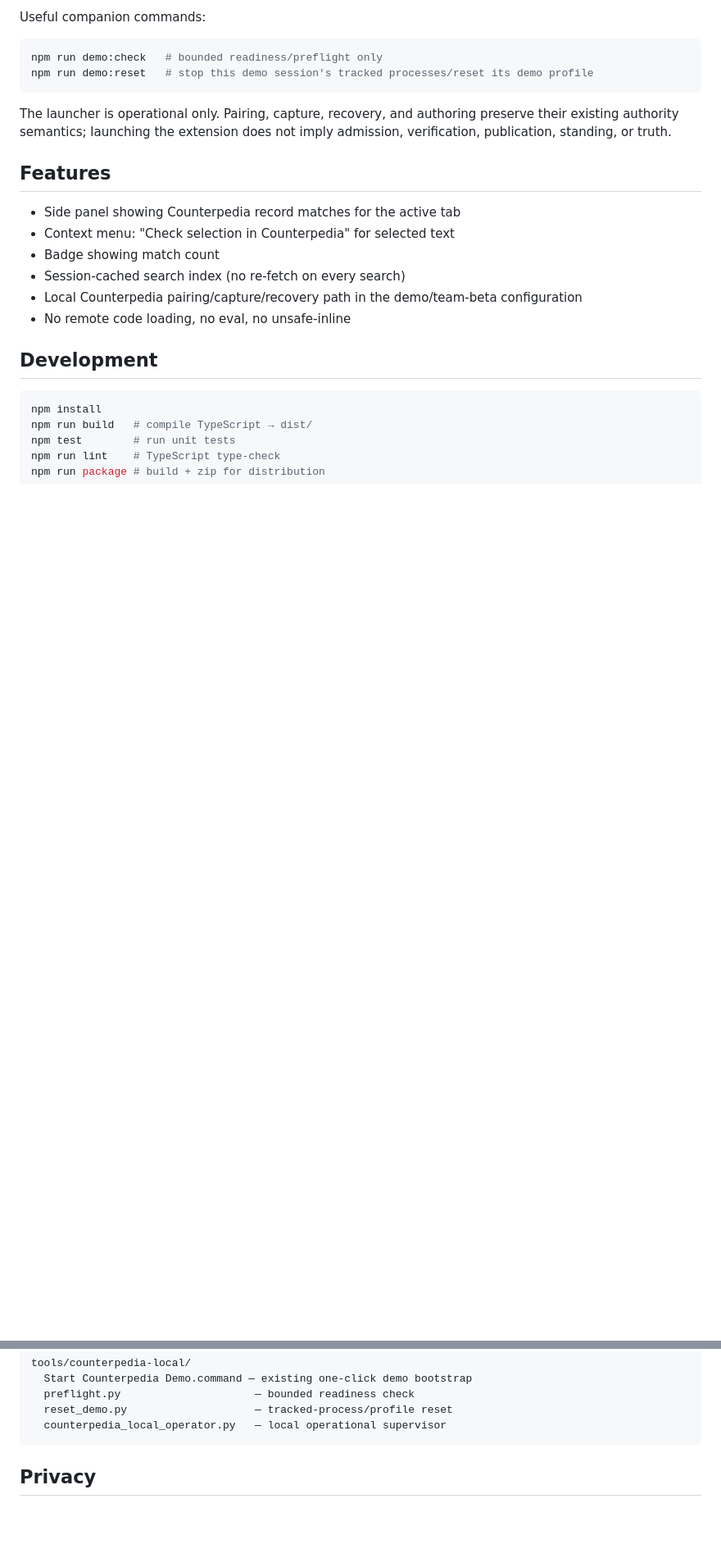
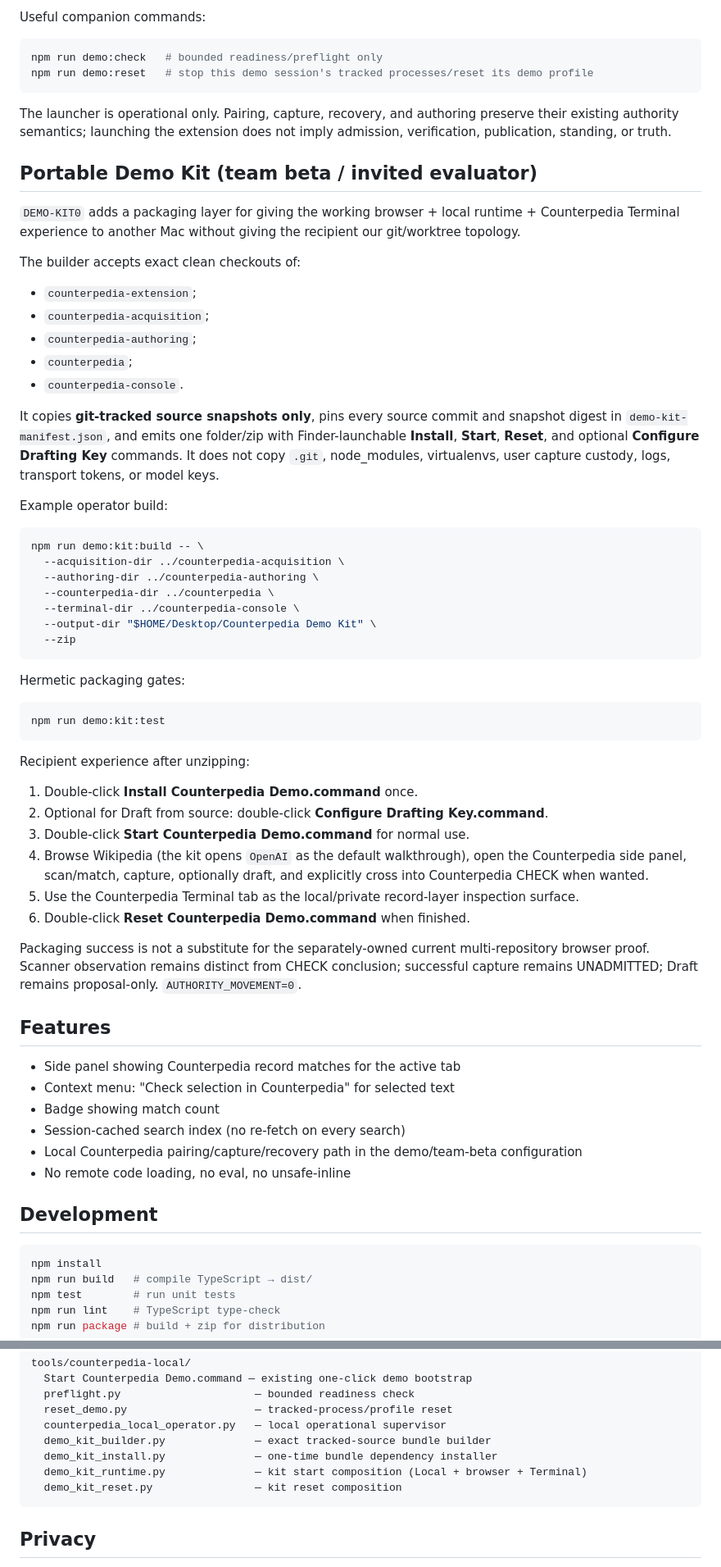
Before and after one commit to thelaplage/counterpedia-extension, a Markdown page: README.md, 2 parts joined by grey strips. Shown at 82% size. Drawn GitHub-style; blank space fills up the shorter version.

Commit message:
DEMO-KIT0: document portable invited-evaluator bundle

````diff
--- a/README.md
+++ b/README.md
@@ -29,6 +29,49 @@ npm run demo:reset   # stop this demo session's tracked processes/reset its demo
 ```
 
 The launcher is operational only. Pairing, capture, recovery, and authoring preserve their existing authority semantics; launching the extension does not imply admission, verification, publication, standing, or truth.
+
+## Portable Demo Kit (team beta / invited evaluator)
+
+`DEMO-KIT0` adds a packaging layer for giving the working browser + local runtime + Counterpedia Terminal experience to another Mac without giving the recipient our git/worktree topology.
+
+The builder accepts exact clean checkouts of:
+
+- `counterpedia-extension`;
+- `counterpedia-acquisition`;
+- `counterpedia-authoring`;
+- `counterpedia`;
+- `counterpedia-console`.
+
+It copies **git-tracked source snapshots only**, pins every source commit and snapshot digest in `demo-kit-manifest.json`, and emits one folder/zip with Finder-launchable **Install**, **Start**, **Reset**, and optional **Configure Drafting Key** commands. It does not copy `.git`, node_modules, virtualenvs, user capture custody, logs, transport tokens, or model keys.
+
+Example operator build:
+
+```bash
+npm run demo:kit:build -- \
+  --acquisition-dir ../counterpedia-acquisition \
+  --authoring-dir ../counterpedia-authoring \
+  --counterpedia-dir ../counterpedia \
+  --terminal-dir ../counterpedia-console \
+  --output-dir "$HOME/Desktop/Counterpedia Demo Kit" \
+  --zip
+```
+
+Hermetic packaging gates:
+
+```bash
+npm run demo:kit:test
+```
+
+Recipient experience after unzipping:
+
+1. Double-click **Install Counterpedia Demo.command** once.
+2. Optional for Draft from source: double-click **Configure Drafting Key.command**.
+3. Double-click **Start Counterpedia Demo.command** for normal use.
+4. Browse Wikipedia (the kit opens `OpenAI` as the default walkthrough), open the Counterpedia side panel, scan/match, capture, optionally draft, and explicitly cross into Counterpedia CHECK when wanted.
+5. Use the Counterpedia Terminal tab as the local/private record-layer inspection surface.
+6. Double-click **Reset Counterpedia Demo.command** when finished.
+
+Packaging success is not a substitute for the separately-owned current multi-repository browser proof. Scanner observation remains distinct from CHECK conclusion; successful capture remains UNADMITTED; Draft remains proposal-only. `AUTHORITY_MOVEMENT=0`.
 
 ## Features
 
@@ -82,6 +125,10 @@ tools/counterpedia-local/
   preflight.py                     — bounded readiness check
   reset_demo.py                    — tracked-process/profile reset
   counterpedia_local_operator.py   — local operational supervisor
+  demo_kit_builder.py              — exact tracked-source bundle builder
+  demo_kit_install.py              — one-time bundle dependency installer
+  demo_kit_runtime.py              — kit start composition (Local + browser + Terminal)
+  demo_kit_reset.py                — kit reset composition
 ```
 
 ## Privacy
````
